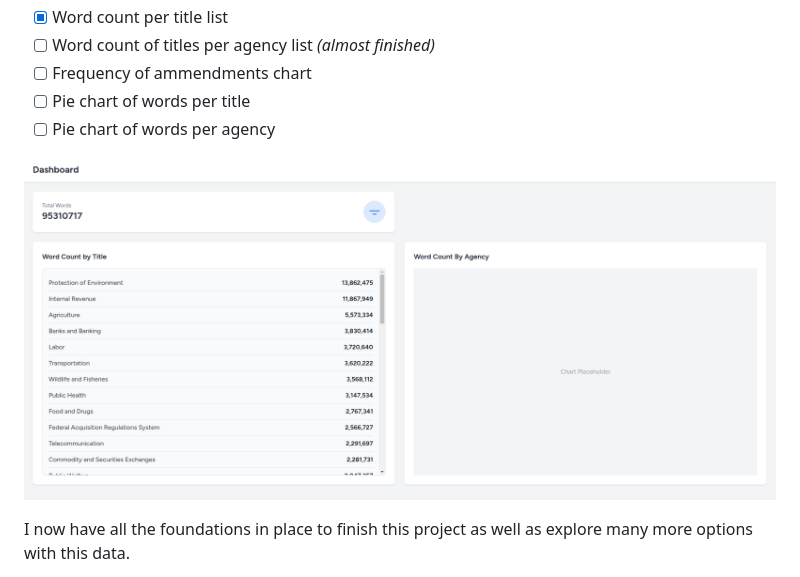
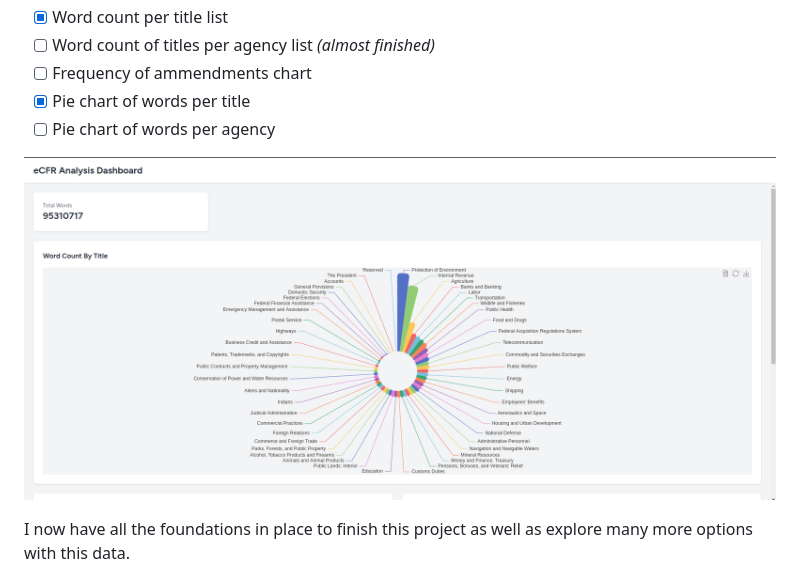
Before and after one commit to AlextheYounga/ecfr-analyzer, a Markdown page: README.md, the part around the change. Rendered like a GitHub page; pictures changed too: docs/images/dashboard-2.png (added).

Commit message:
docs: update readme

```diff
--- a/README.md
+++ b/README.md
@@ -18,10 +18,10 @@ See the [Developer Notes](./docs/dev-notes.md) for information on **Getting Star
 - [x] Word count per title list
 - [ ] Word count of titles per agency list *(almost finished)*
 - [ ] Frequency of ammendments chart
-- [ ] Pie chart of words per title
+- [x] Pie chart of words per title
 - [ ] Pie chart of words per agency
 
-![Dashboard](./docs/images/dashboard.png)
+![Dashboard](./docs/images/dashboard-2.png)
 
 I now have all the foundations in place to finish this project as well as explore many more options with this data.
 
```
